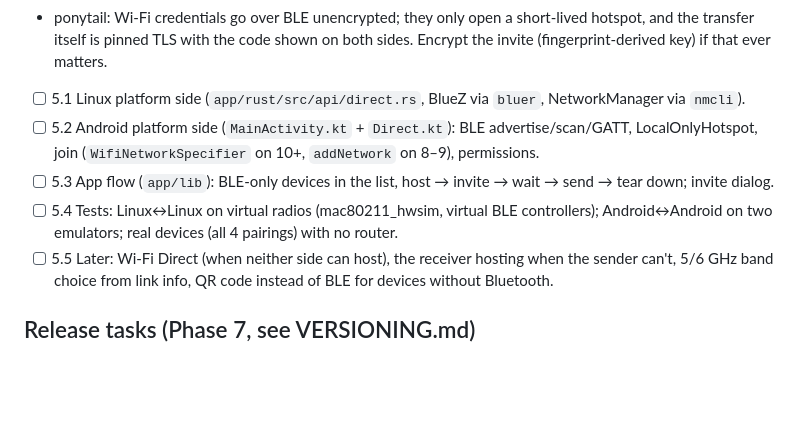
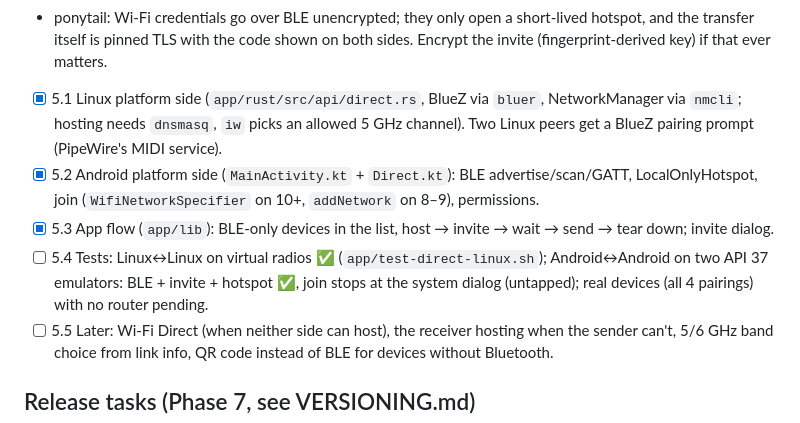
Before and after one commit to anil0403/swoop, a Markdown page: PLAN.md, the part around the change. GitHub-like rendering; blank space fills up the shorter version.

Commit message:
docs: Phase 5 status

```diff
--- a/PLAN.md
+++ b/PLAN.md
@@ -140,12 +140,13 @@ BLE contract (both platforms):
 - ponytail: Wi-Fi credentials go over BLE unencrypted; they only open a short-lived hotspot, and the transfer itself is
   pinned TLS with the code shown on both sides. Encrypt the invite (fingerprint-derived key) if that ever matters.
 
-- [ ] 5.1 Linux platform side (`app/rust/src/api/direct.rs`, BlueZ via `bluer`, NetworkManager via `nmcli`).
-- [ ] 5.2 Android platform side (`MainActivity.kt` + `Direct.kt`): BLE advertise/scan/GATT, LocalOnlyHotspot, join
+- [x] 5.1 Linux platform side (`app/rust/src/api/direct.rs`, BlueZ via `bluer`, NetworkManager via `nmcli`; hosting needs
+  `dnsmasq`, `iw` picks an allowed 5 GHz channel). Two Linux peers get a BlueZ pairing prompt (PipeWire's MIDI service).
+- [x] 5.2 Android platform side (`MainActivity.kt` + `Direct.kt`): BLE advertise/scan/GATT, LocalOnlyHotspot, join
   (`WifiNetworkSpecifier` on 10+, `addNetwork` on 8–9), permissions.
-- [ ] 5.3 App flow (`app/lib`): BLE-only devices in the list, host → invite → wait → send → tear down; invite dialog.
-- [ ] 5.4 Tests: Linux↔Linux on virtual radios (mac80211_hwsim, virtual BLE controllers); Android↔Android on two emulators;
-  real devices (all 4 pairings) with no router.
+- [x] 5.3 App flow (`app/lib`): BLE-only devices in the list, host → invite → wait → send → tear down; invite dialog.
+- [ ] 5.4 Tests: Linux↔Linux on virtual radios ✅ (`app/test-direct-linux.sh`); Android↔Android on two API 37 emulators:
+  BLE + invite + hotspot ✅, join stops at the system dialog (untapped); real devices (all 4 pairings) with no router pending.
 - [ ] 5.5 Later: Wi-Fi Direct (when neither side can host), the receiver hosting when the sender can't, 5/6 GHz band choice
   from link info, QR code instead of BLE for devices without Bluetooth.
 
```
